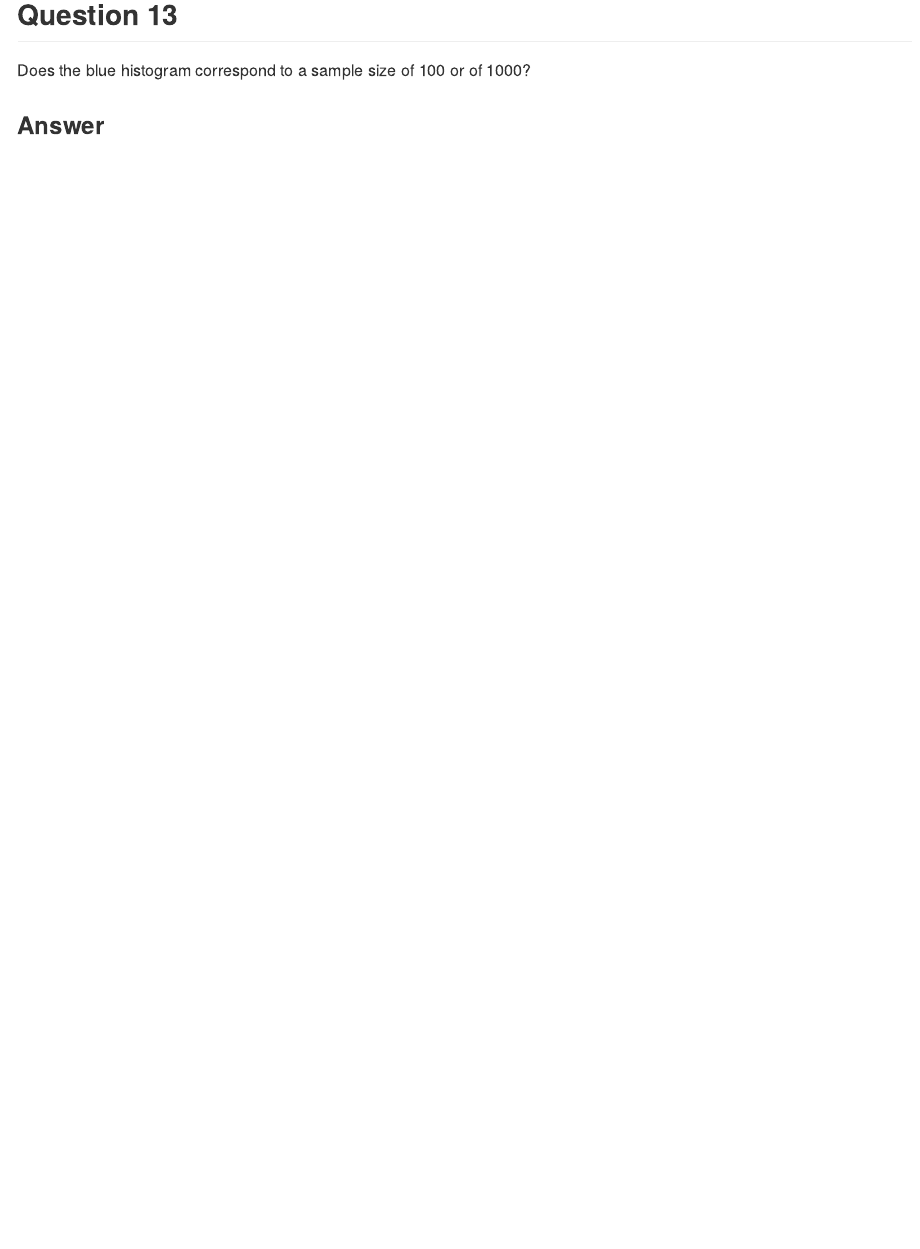
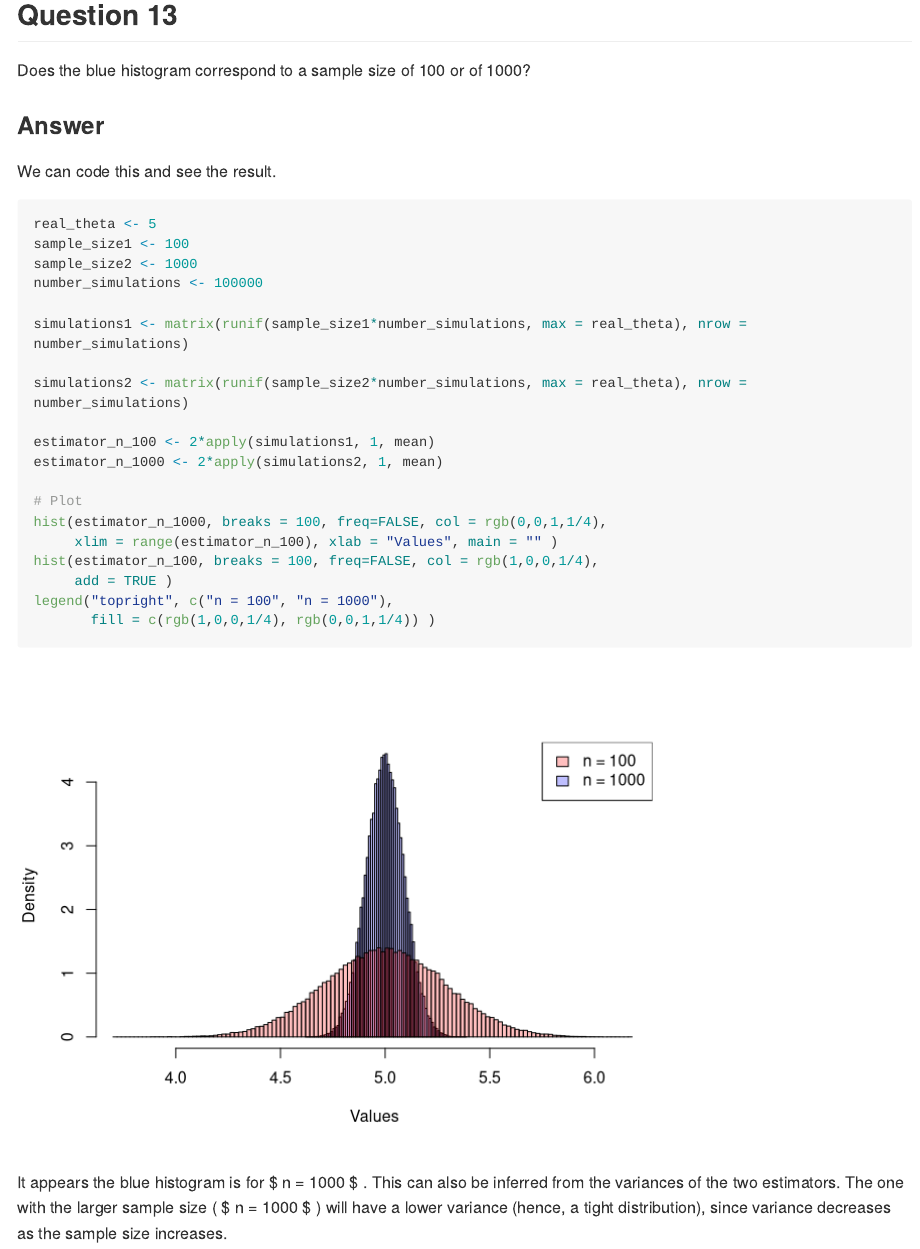
Before and after one commit to lemitaye/MITx-14.310x-Data-Analysis-for-Social-Scientists-Home_works, an R Markdown document (Module-5/Module_5.Rmd): the page in a window 1100 px wide, from 8680 px down. Rendered offline with R 4.5, knitr and Pandoc, with nearby package versions; code that draws random numbers runs with fixed seeds of ours; long lines of code are wrapped.

Commit message:
Completed first draft of solution (edits remain).

````diff
--- a/Module-5/Module_5.Rmd
+++ b/Module-5/Module_5.Rmd
@@ -285,3 +285,31 @@ The following figure shows the distribution for $ \hat{\theta}_{A} $ for $ n = 1
 Does the blue histogram correspond to a sample size of 100 or of 1000?
 
 ### Answer
+
+We can code this and see the result.
+
+```{r message=FALSE}
+
+real_theta <- 5
+sample_size1 <- 100
+sample_size2 <- 1000
+number_simulations <- 100000
+
+simulations1 <- matrix(runif(sample_size1*number_simulations, max = real_theta), nrow = number_simulations)
+
+simulations2 <- matrix(runif(sample_size2*number_simulations, max = real_theta), nrow = number_simulations)
+
+estimator_n_100 <- 2*apply(simulations1, 1, mean)
+estimator_n_1000 <- 2*apply(simulations2, 1, mean)
+
+# Plot
+hist(estimator_n_1000, breaks = 100, freq=FALSE, col = rgb(0,0,1,1/4),
+     xlim = range(estimator_n_100), xlab = "Values", main = "" )
+hist(estimator_n_100, breaks = 100, freq=FALSE, col = rgb(1,0,0,1/4),
+     add = TRUE )
+legend("topright", c("n = 100", "n = 1000"),
+       fill = c(rgb(1,0,0,1/4), rgb(0,0,1,1/4)) )
+```
+
+
+It appears the blue histogram is for $ n = 1000 $ . This can also be inferred from the variances of the two estimators. The one with the larger sample size ( $ n = 1000 $ ) will have a lower variance (hence, a tight distribution), since variance decreases as the sample size increases.
````
Also changed, not shown: Module-5/Module_5.md, Module-5/Module_5_files/figure-gfm/unnamed-chunk-11-1.png, Module-5/Module_5_files/figure-gfm/unnamed-chunk-11-2.png, Module-5/Module_5_files/figure-gfm/unnamed-chunk-12-1.png, Module-5/Module_5_files/figure-gfm/unnamed-chunk-13-1.png (added).
